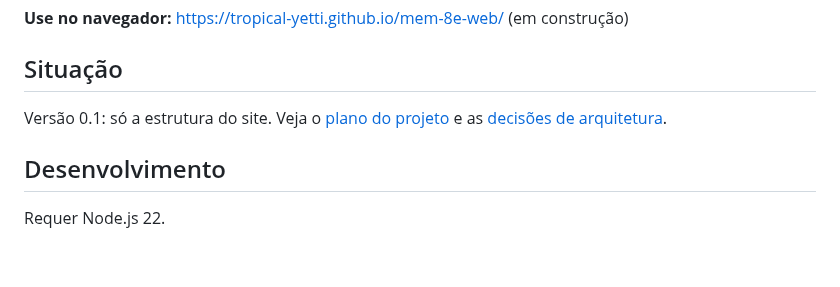
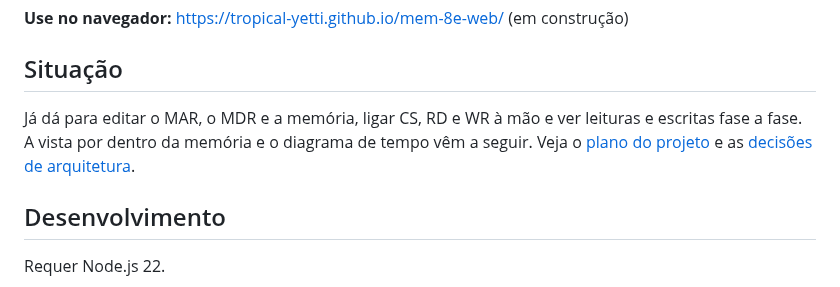
Before and after one commit to tropical-yetti/mem-8e-web, a Markdown page: README.md, the part around the change. GitHub-like rendering; blank space fills up the shorter version.

```diff
--- a/README.md
+++ b/README.md
@@ -16,8 +16,10 @@ construção)
 
 ## Situação
 
-Versão 0.1: só a estrutura do site. Veja o [plano do projeto](docs/PLANO.md)
-e as [decisões de arquitetura](docs/adr/).
+Já dá para editar o MAR, o MDR e a memória, ligar CS, RD e WR à mão e ver
+leituras e escritas fase a fase. A vista por dentro da memória e o diagrama de
+tempo vêm a seguir. Veja o [plano do projeto](docs/PLANO.md) e as
+[decisões de arquitetura](docs/adr/).
 
 ## Desenvolvimento
 
```
Also changed, not shown: CHANGELOG.md (+18 -0 lines), .github/captura.png (added), 12 other files.
